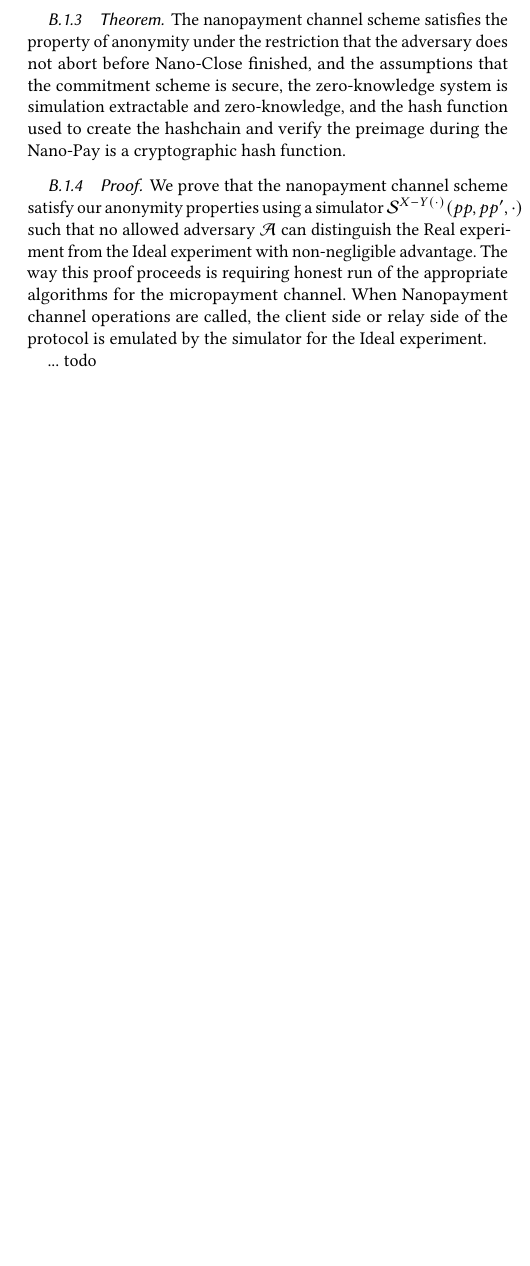
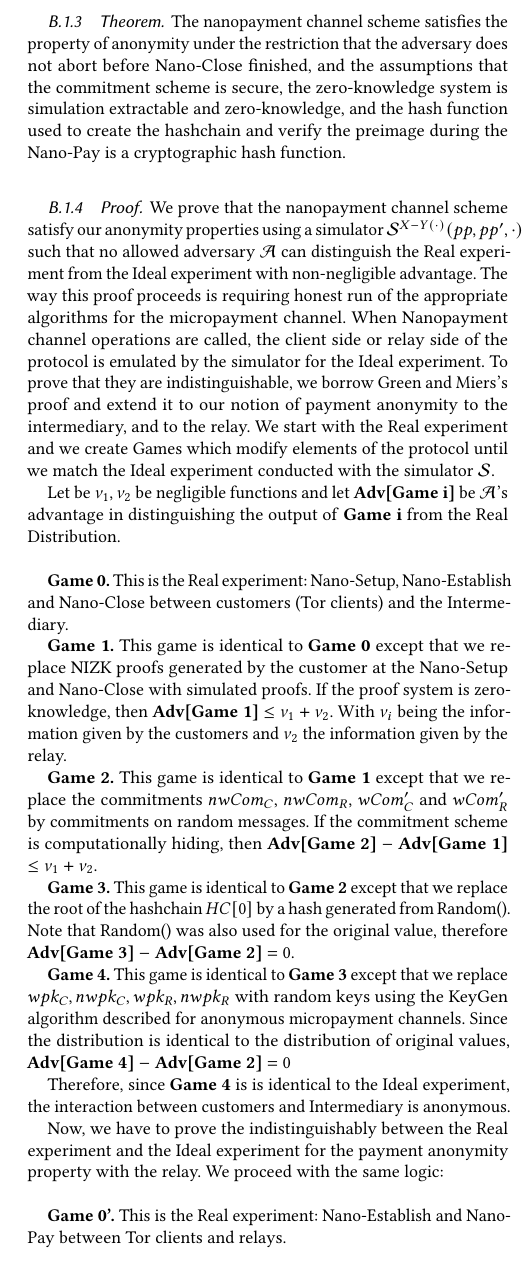
Before and after one commit to thiennamdinh/moneTor, a LaTeX paper (paper/main.tex, which reads paper/sections/proof.tex): part of one column of page 17 of 18, cut so that both start at the same text, the shorter picture padded with empty space. Compiled offline with pdfLaTeX.

Commit message:
payment anonymity proof

```diff
--- a/paper/sections/proof.tex
+++ b/paper/sections/proof.tex
@@ -68,6 +68,31 @@ The nanopayment channel scheme satisfies the property of anonymity under the res
 
 \subsubsection{Proof}
 
-We prove that the nanopayment channel scheme satisfy our anonymity properties using a simulator $\sdv^{X-Y(\cdot)}(pp,pp',\cdot)$ such that no allowed adversary $\adv$ can distinguish the Real experiment from the Ideal experiment with non-negligible advantage. The way this proof proceeds is requiring honest run of the appropriate algorithms for the micropayment channel. When Nanopayment channel operations are called, the client side or relay side of the protocol is emulated by the simulator for the Ideal experiment.
+We prove that the nanopayment channel scheme satisfy our anonymity properties using a simulator $\sdv^{X-Y(\cdot)}(pp,pp',\cdot)$ such that no allowed adversary $\adv$ can distinguish the Real experiment from the Ideal experiment with non-negligible advantage. The way this proof proceeds is requiring honest run of the appropriate algorithms for the micropayment channel. When Nanopayment channel operations are called, the client side or relay side of the protocol is emulated by the simulator for the Ideal experiment. To prove that they are indistinguishable, we borrow Green and Miers's proof and extend it to our notion of payment anonymity to the intermediary, and to the relay. We start with the Real experiment and we create Games which modify elements of the protocol until we match the Ideal experiment conducted with the simulator $\sdv$.
 
-... todo
+Let be $\nu_1, \nu_2$ be negligible functions and let \textbf{Adv[Game i]} be $\adv$'s advantage in distinguishing the output of \textbf{Game i} from the Real Distribution. \\
+
+
+\textbf{Game 0.} This is the Real experiment: Nano-Setup, Nano-Establish and Nano-Close between customers (Tor clients) and the Intermediary.
+
+\textbf{Game 1.} This game is identical to \textbf{Game 0} except that we replace NIZK proofs generated by the customer at the Nano-Setup and Nano-Close with simulated proofs. If the proof system is zero-knowledge, then \textbf{Adv[Game 1] $\leq \nu_1 + \nu_2$}. With $\nu_i$ being the information given by the customers and $\nu_2$ the information given by the relay.
+
+\textbf{Game 2.} This game is identical to \textbf{Game 1} except that we replace the commitments $nwCom_C$, $nwCom_R$, $wCom_C'$ and $wCom_R'$ by commitments on random messages. If the commitment scheme is computationally hiding, then \textbf{Adv[Game 2] $-$ Adv[Game 1]} $\leq \nu_1+\nu_2$.
+
+\textbf{Game 3.} This game is identical to \textbf{Game 2} except that we replace  the root of the hashchain $HC[0]$ by a hash generated from Random(). Note that Random() was also used for the original value, therefore \textbf{Adv[Game 3] $-$ Adv[Game 2]} $= 0$.
+
+\textbf{Game 4.} This game is identical to \textbf{Game 3} except that we replace $wpk_C, nwpk_C, wpk_R, nwpk_R$ with random keys using the KeyGen algorithm described for anonymous micropayment channels. Since the distribution is identical to the distribution of original values, \textbf{Adv[Game 4] $-$ Adv[Game 2]} $= 0$
+
+Therefore, since \textbf{Game 4} is is identical to the Ideal experiment, the interaction between customers and Intermediary is anonymous.
+
+Now, we have to prove the indistinguishably between the Real experiment and the Ideal experiment for the payment anonymity property with the relay.  We proceed with the same logic:\\
+
+\textbf{Game 0'.} This is the Real experiment: Nano-Establish and Nano-Pay between  Tor clients and relays.
+
+\textbf{Game 1'.} This game is identical to \textbf{Game 0'} except that we replace the root of the hashchain $HC[0]$ by a hash generated from Random() in the Nano-Establish interaction. Note that Random() was also used for the original value, therefore \textbf{Adv[Game 1'] $-$ Adv[Game 0']} $= 0$
+
+\textbf{Game 2'.} This game is identical to \textbf{Game 1'} except that we replace the preimage $p_k$ sent to the relay by a hash generated from Random(). In the random oracle model, both original value and simulated one provide from the same distribution, hence \textbf{Adv[Game 2'] $-$ Adv[Game 1']} $= 0$
+
+Since \textbf{Game 2'} is identical in the Ideal experiment, the interaction between Tor clients and relays is anonymous.
+
+By showing that the interaction with the Intermediary and the Interaction with the relay through the nanopayment algorithms is anonymous, we conclude that our nanopayment channel is anonymous.
```
